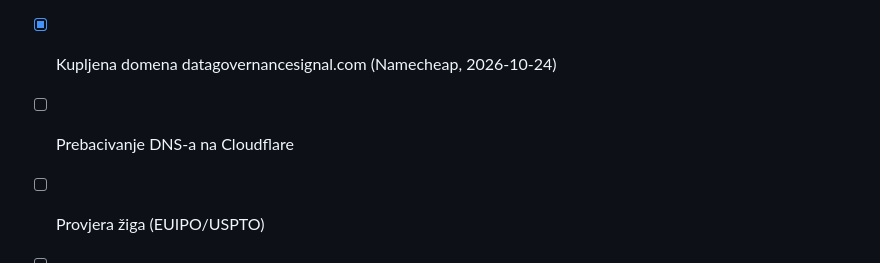
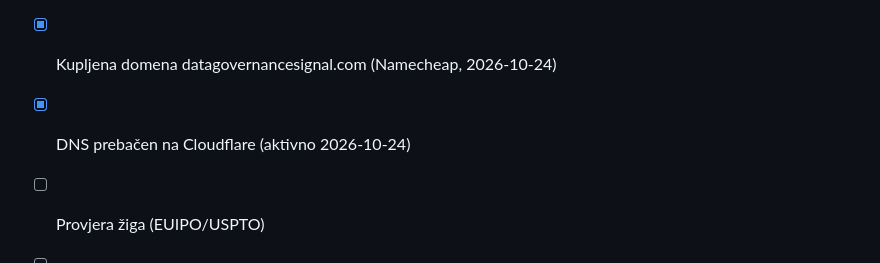
Before and after one commit to fecaponac-crypto/Governance-internet-stranica, a Markdown page: docs/specifikacija.md, the part around the change. Rendered like a GitHub page.

Commit message:
Record Cloudflare DNS activation in project spec
Co-Authored-By: Claude Opus 5.5 <noreply@anthropic.com>
Claude-Session: https://claude.ai/code/session_01Tkon869vjrb6zFyYE24MmC

```diff
--- a/docs/specifikacija.md
+++ b/docs/specifikacija.md
@@ -199,7 +199,7 @@ Okvirne skupine izvora:
 
 - [x] Naziv portala: Data Governance Signal
 - [x] Kupljena domena datagovernancesignal.com (Namecheap, 2026-10-24)
-- [ ] Prebacivanje DNS-a na Cloudflare
+- [x] DNS prebačen na Cloudflare (aktivno 2026-10-24)
 - [ ] Provjera žiga (EUIPO/USPTO)
 - [ ] Dobavljač AI modela (faza 4)
 - [ ] Newsletter servis (faza 2)
```
